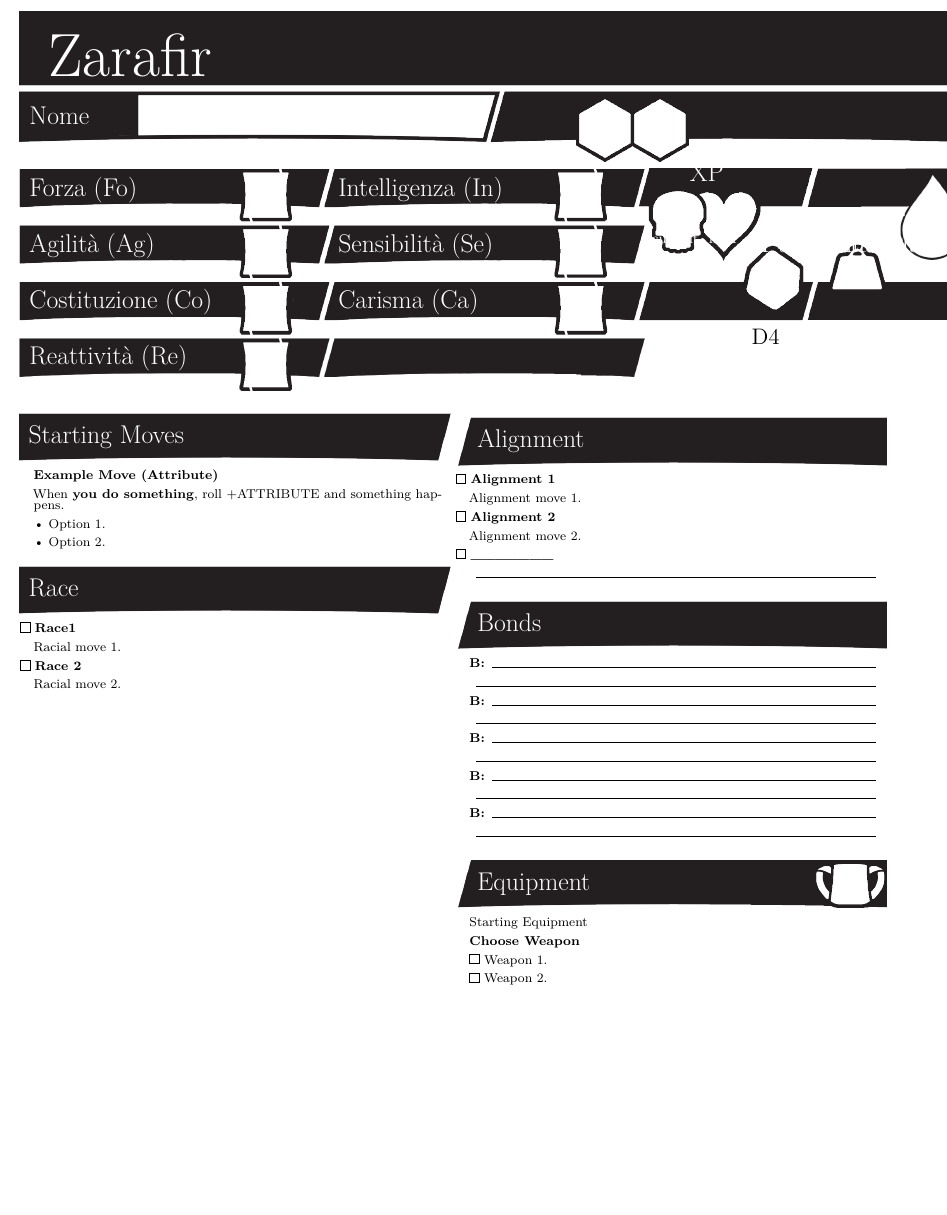
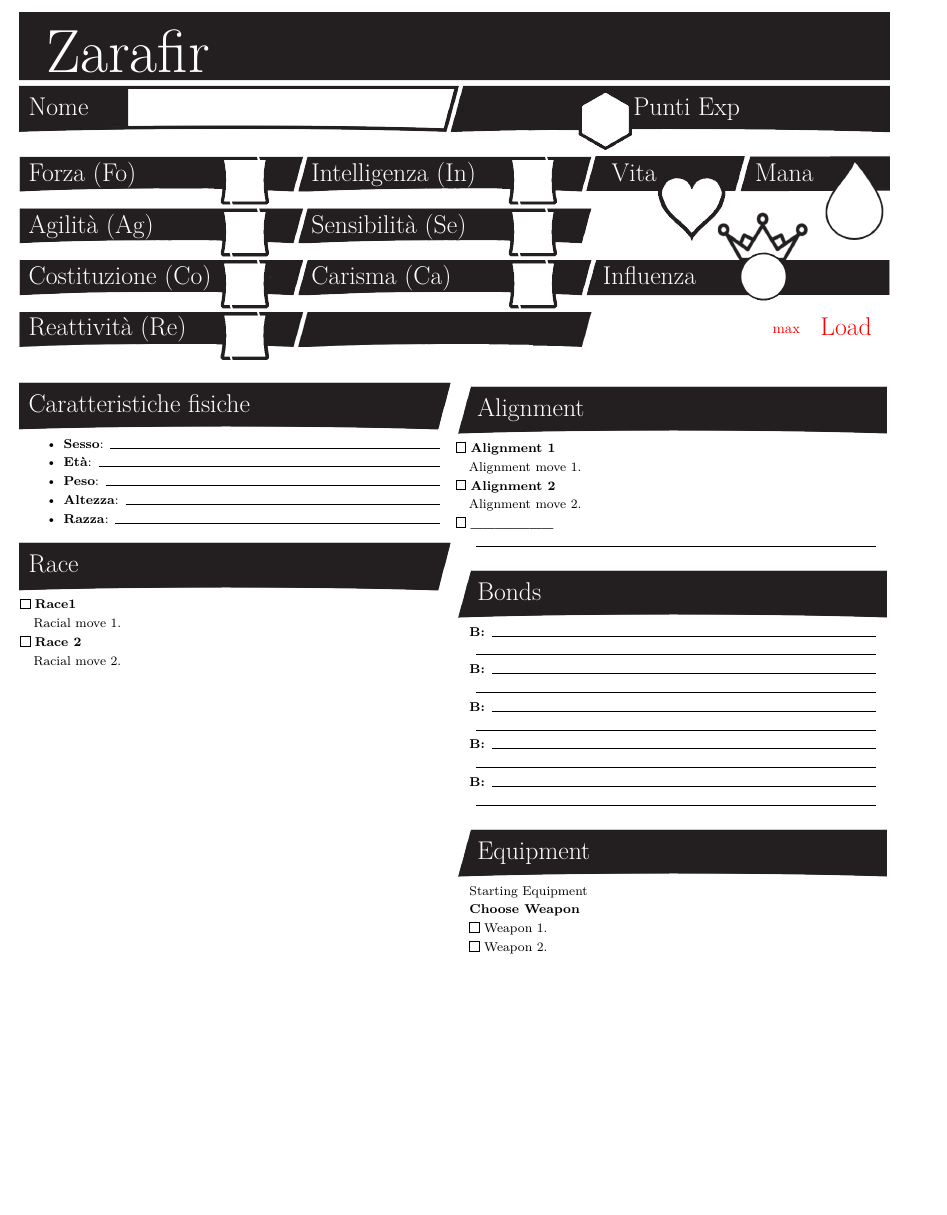
Before and after one commit to alessio-capello/ManualeZarafir, a LaTeX document (scheda_manuale/DWTemplateCharacterSheet.tex, which reads scheda_manuale/figuras/TopBanner10Plus.tex): part of page 1 of 2, cut so that both start at the same text, the shorter picture padded with empty space. Compiled offline with pdfLaTeX.

Commit message:
modifiche

```diff
--- a/scheda_manuale/DWTemplateCharacterSheet.tex
+++ b/scheda_manuale/DWTemplateCharacterSheet.tex
@@ -77,17 +77,20 @@
 
 \begin{multicols}{2}
 
-\renewcommand{\SectionTitle}{Starting Moves}
+\renewcommand{\SectionTitle}{Caratteristiche fisiche}
 \input{figuras/LeftBanner}
 
 \begin{quote}
-\textbf{Example Move (Attribute)}
+\begin{itemize}
 
-When \textbf{you do something}, roll +ATTRIBUTE and something happens.
+\item \textbf{Sesso}:\enspace\hrulefill
+\item \textbf{Età}:\enspace\hrulefill
+\item \textbf{Peso}:\enspace\hrulefill
+\item \textbf{Altezza}:\enspace\hrulefill
+\item \textbf{Razza}:\enspace\hrulefill
+\end{itemize}
 
-• Option 1.
 
-• Option 2.
 \end{quote}
 
 \
@@ -160,7 +163,7 @@ Alignment move 2.
 \
 
 \renewcommand{\SectionTitle}{Equipment}
-\input{figuras/RightBannerEquipment}
+\input{figuras/RightBanner}
 
 \begin{quote}
 Starting Equipment
--- a/scheda_manuale/figuras/TopBanner10Plus.tex
+++ b/scheda_manuale/figuras/TopBanner10Plus.tex
@@ -1,9 +1,9 @@
-\begin{overpic}[width=208.23mm,height=83.07mm]{figuras/templateTop.png}
+\begin{overpic}[width=208.23mm,height=76.05mm]{figuras/templateTop.png}
 %\put (3,33) {\fontsize{36}{40}\selectfont \textcolor{red}{CULO}}
 \put (3,33) {\fontsize{38}{42}\selectfont \textcolor{white}{\Class{}}}
 \put (1,28) {\fontsize{16}{10}\selectfont \textcolor{white}{Nome}}
 %\put (51.5,22) {\fontsize{16}{10}\selectfont \textcolor{white}{Level}}
-\put (70.5,22) {\fontsize{16}{10}\selectfont \textcolor{white}{XP}}
+\put (70.5,28) {\fontsize{16}{10}\selectfont \textcolor{white}{Punti Exp}}
 %\put (80,21.8) {\fontsize{9}{10}\selectfont \textcolor{white}{Load = \BaseLoad{} + Strength}}
 %\put (80,23.7) {\fontsize{9}{10}\selectfont \textcolor{white}{HP = \BaseHP{} + Constitution}}
 
@@ -21,14 +21,13 @@
 \put (33.5,14.5) {\fontsize{16}{10}\selectfont \textcolor{white}{Sensibilità (Se)}}
 \put (33.5,8.6) {\fontsize{16}{10}\selectfont \textcolor{white}{Carisma (Ca)}}
 
-\put (66.5,15.5) {\fontsize{9}{10}\selectfont \textcolor{white}{current}}
-\put (72.5,15.5) {\fontsize{9}{10}\selectfont \textcolor{white}{max}}
+%\put (66.5,19.5) {\fontsize{9}{10}\selectfont \textcolor{white}{current}}
+%\put (72.5,19.5) {\fontsize{9}{10}\selectfont \textcolor{white}{max}}
 
-\put (78,14.5) {\fontsize{16}{10}\selectfont \textcolor{white}{Punti Vita}}
-\put (84.5,14.5) {\fontsize{16}{10}\selectfont \textcolor{white}{Punti Mana}}
+\put (68,20.4) {\fontsize{16}{10}\selectfont \textcolor{white}{Vita}}
+\put (84.5,20.4) {\fontsize{16}{10}\selectfont \textcolor{white}{Mana}}
 
-\put (67,2.7) {\fontsize{16}{10}\selectfont \textcolor{white}{Damage}}
-\put (77,4.9) {\fontsize{14}{10}\selectfont \textcolor{black}{D\Damage{}}}
-\put (86.5,3) {\fontsize{9}{10}\selectfont \textcolor{white}{max}}
-\put (92,2.7) {\fontsize{16}{10}\selectfont \textcolor{white}{Load}}
+\put (67,8.6) {\fontsize{16}{10}\selectfont \textcolor{white}{Influenza}}
+\put (86.5,3) {\fontsize{9}{10}\selectfont \textcolor{red}{max}}
+\put (92,2.7) {\fontsize{16}{10}\selectfont \textcolor{red}{Load}}
 \end{overpic}
```
Also changed, not shown: scheda_manuale/DWTemplateCharacterSheet.pdf, scheda_manuale/figuras/templateTop.png.
